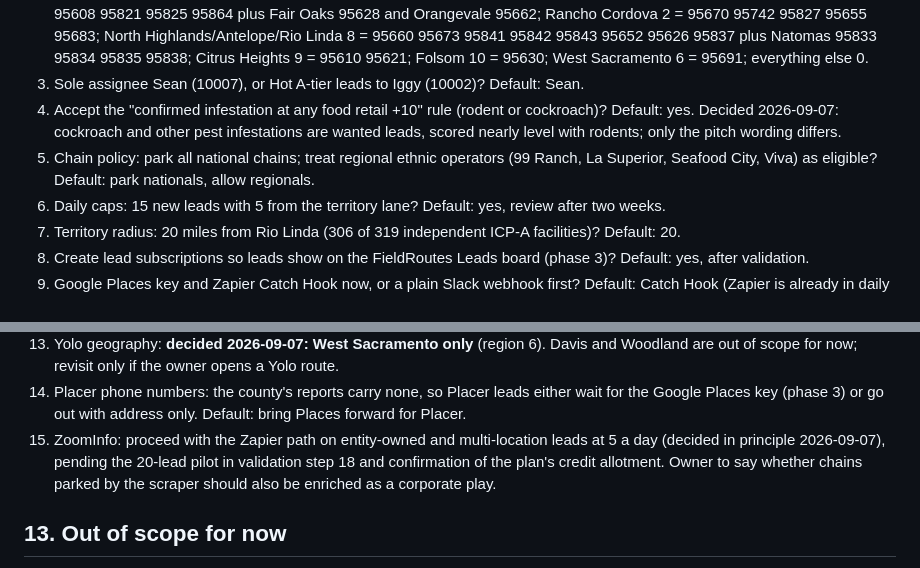
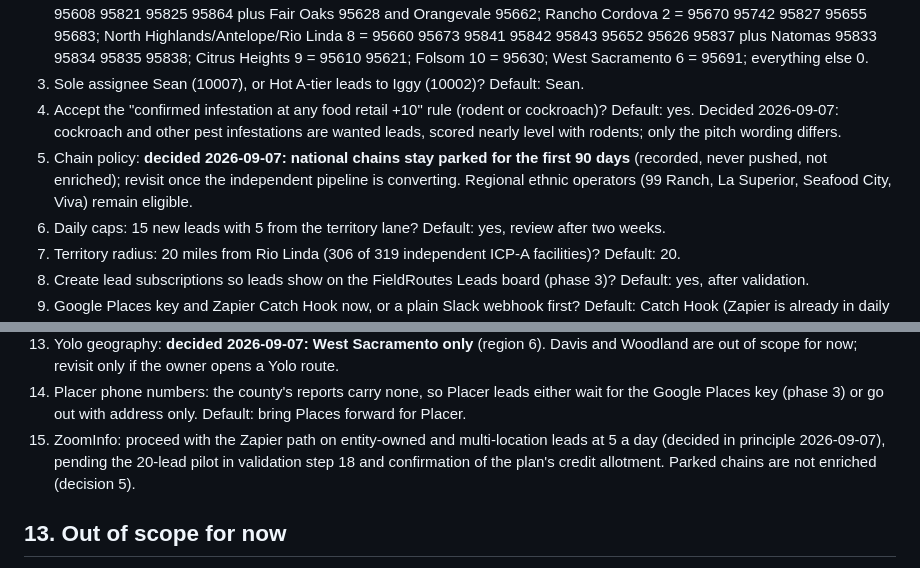
Before and after one commit to lcu123/Main, a Markdown page: docs/lead-scraper-plan.md, 2 parts joined by grey strips. Drawn GitHub-style.

Commit message:
Plan: national chains stay parked and un-enriched for the first 90 days
Co-Authored-By: Claude Fable 5.1 <noreply@anthropic.com>
Claude-Session: https://claude.ai/code/session_01Pox44EvFoPYbqGDJ5tLWnD

```diff
--- a/docs/lead-scraper-plan.md
+++ b/docs/lead-scraper-plan.md
@@ -337,7 +337,7 @@ Phase 1 needs no tool: the cron's output is Sean's task list, and the owner can
 2. Zip-to-region defaults. Proposed: Downtown 3 = 95811 95814 95816 95817 95818 95819; South Sacramento 4 = 95820 95822 95823 95824 95826 95828 95829 95831 95832 plus Elk Grove 95624 95757 95758 and Galt 95632; Carmichael 5 = 95608 95821 95825 95864 plus Fair Oaks 95628 and Orangevale 95662; Rancho Cordova 2 = 95670 95742 95827 95655 95683; North Highlands/Antelope/Rio Linda 8 = 95660 95673 95841 95842 95843 95652 95626 95837 plus Natomas 95833 95834 95835 95838; Citrus Heights 9 = 95610 95621; Folsom 10 = 95630; West Sacramento 6 = 95691; everything else 0.
 3. Sole assignee Sean (10007), or Hot A-tier leads to Iggy (10002)? Default: Sean.
 4. Accept the "confirmed infestation at any food retail +10" rule (rodent or cockroach)? Default: yes. Decided 2026-09-07: cockroach and other pest infestations are wanted leads, scored nearly level with rodents; only the pitch wording differs.
-5. Chain policy: park all national chains; treat regional ethnic operators (99 Ranch, La Superior, Seafood City, Viva) as eligible? Default: park nationals, allow regionals.
+5. Chain policy: **decided 2026-09-07: national chains stay parked for the first 90 days** (recorded, never pushed, not enriched); revisit once the independent pipeline is converting. Regional ethnic operators (99 Ranch, La Superior, Seafood City, Viva) remain eligible.
 6. Daily caps: 15 new leads with 5 from the territory lane? Default: yes, review after two weeks.
 7. Territory radius: 20 miles from Rio Linda (306 of 319 independent ICP-A facilities)? Default: 20.
 8. Create lead subscriptions so leads show on the FieldRoutes Leads board (phase 3)? Default: yes, after validation.
@@ -347,7 +347,7 @@ Phase 1 needs no tool: the cron's output is Sean's task list, and the owner can
 12. Placer geography: **decided 2026-09-07: Roseville, Rocklin, Lincoln, Granite Bay and Loomis only; Auburn is out.** Zip rows: 95661 95678 95747 to region 1 or 7 (owner still to split Roseville A/B), 95746 to 7, 95677 95765 95648 95650 to 11.
 13. Yolo geography: **decided 2026-09-07: West Sacramento only** (region 6). Davis and Woodland are out of scope for now; revisit only if the owner opens a Yolo route.
 14. Placer phone numbers: the county's reports carry none, so Placer leads either wait for the Google Places key (phase 3) or go out with address only. Default: bring Places forward for Placer.
-15. ZoomInfo: proceed with the Zapier path on entity-owned and multi-location leads at 5 a day (decided in principle 2026-09-07), pending the 20-lead pilot in validation step 18 and confirmation of the plan's credit allotment. Owner to say whether chains parked by the scraper should also be enriched as a corporate play.
+15. ZoomInfo: proceed with the Zapier path on entity-owned and multi-location leads at 5 a day (decided in principle 2026-09-07), pending the 20-lead pilot in validation step 18 and confirmation of the plan's credit allotment. Parked chains are not enriched (decision 5).
 
 ## 13. Out of scope for now
 
```
